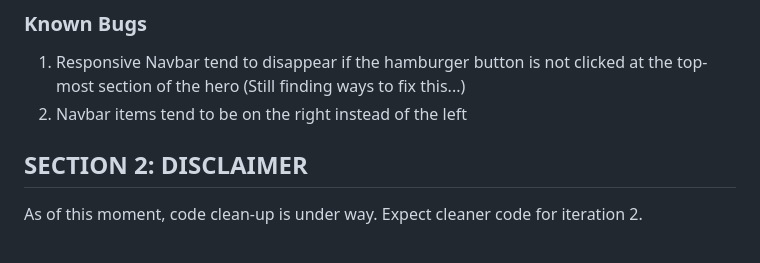
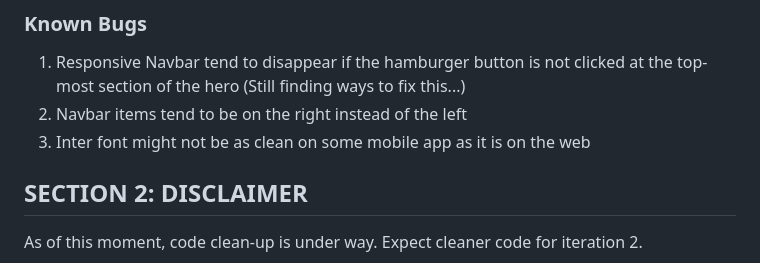
Before and after one commit to RevoU-FSSE-2/week-2-audiprevio, a Markdown page: README.md, the part around the change. Drawn GitHub-style.

```diff
--- a/README.md
+++ b/README.md
@@ -47,6 +47,7 @@ To get a local copy up and running, follow these simple steps:
 ### Known Bugs
 1. Responsive Navbar tend to disappear if the hamburger button is not clicked at the top-most section of the hero (Still finding ways to fix this...)
 2. Navbar items tend to be on the right instead of the left
+3. Inter font might not be as clean on some mobile app as it is on the web
 
 ## SECTION 2: DISCLAIMER
 As of this moment, code clean-up is under way. Expect cleaner code for iteration 2.
```
